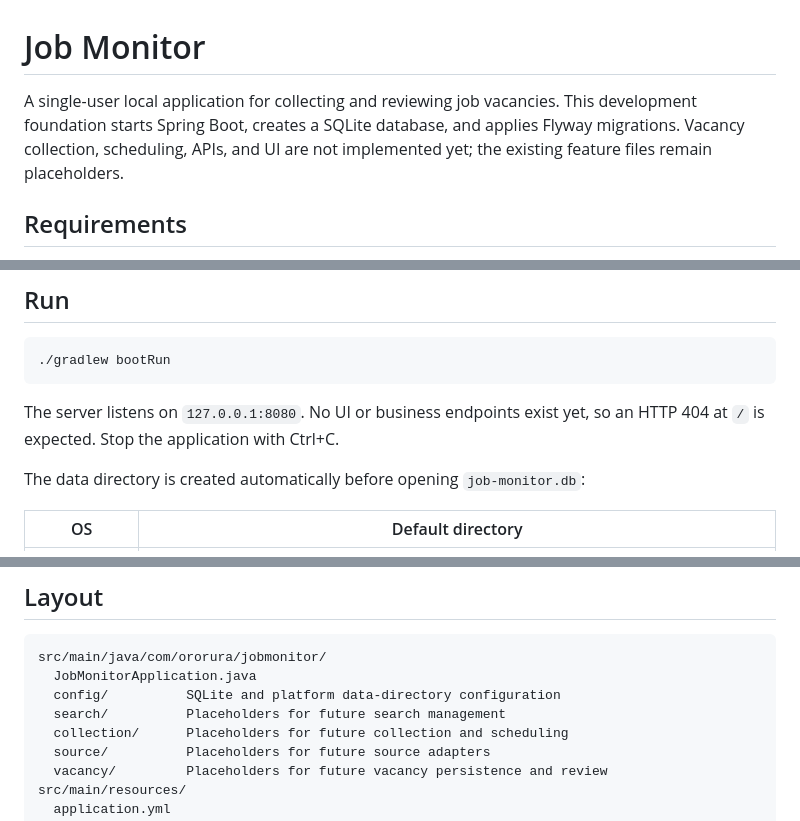
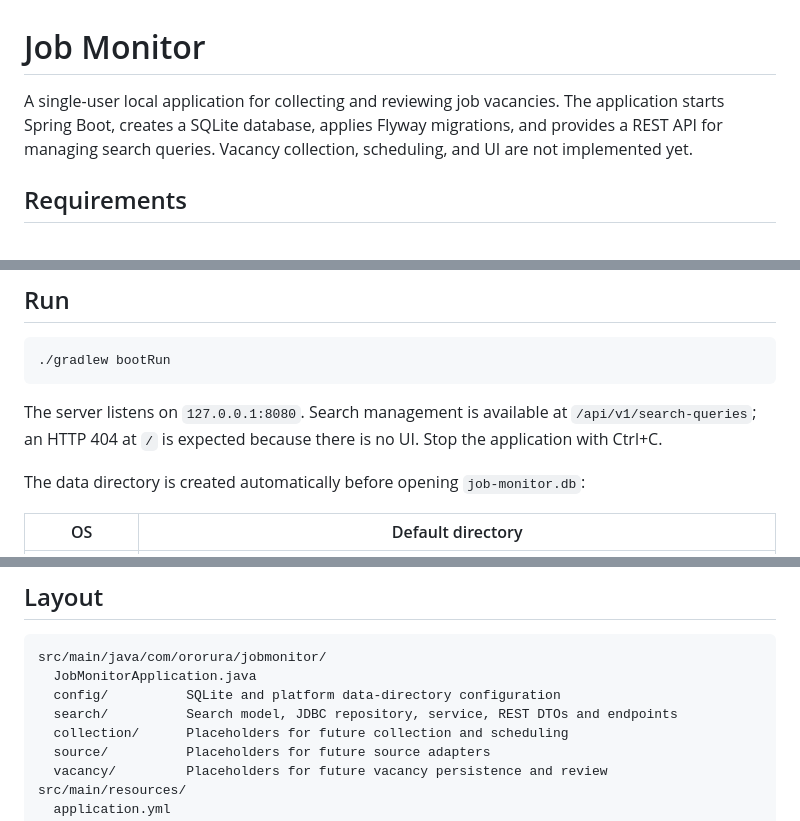
Before and after one commit to Ororura/job-monitor, a Markdown page: README.md, 3 parts joined by grey strips. GitHub-like rendering.

````diff
--- a/README.md
+++ b/README.md
@@ -2,9 +2,9 @@
 # Job Monitor
 
 A single-user local application for collecting and reviewing job vacancies.
-This development foundation starts Spring Boot, creates a SQLite database, and
-applies Flyway migrations. Vacancy collection, scheduling, APIs, and UI are not
-implemented yet; the existing feature files remain placeholders.
+The application starts Spring Boot, creates a SQLite database, applies Flyway
+migrations, and provides a REST API for managing search queries. Vacancy
+collection, scheduling, and UI are not implemented yet.
 
 ## Requirements
 
@@ -27,8 +27,9 @@ a separate SQLite installation is optional.
 ./gradlew bootRun
 ```
 
-The server listens on `127.0.0.1:8080`. No UI or business endpoints exist yet, so
-an HTTP 404 at `/` is expected. Stop the application with Ctrl+C.
+The server listens on `127.0.0.1:8080`. Search management is available at
+`/api/v1/search-queries`; an HTTP 404 at `/` is expected because there is no UI.
+Stop the application with Ctrl+C.
 
 The data directory is created automatically before opening `job-monitor.db`:
 
@@ -113,7 +169,7 @@ included in this Flyway core version; no additional database module is required.
 src/main/java/com/ororura/jobmonitor/
   JobMonitorApplication.java
   config/          SQLite and platform data-directory configuration
-  search/          Placeholders for future search management
+  search/          Search model, JDBC repository, service, REST DTOs and endpoints
   collection/      Placeholders for future collection and scheduling
   source/          Placeholders for future source adapters
   vacancy/         Placeholders for future vacancy persistence and review
````
Also changed, not shown: other parts of README.md (+59 -4 lines).
